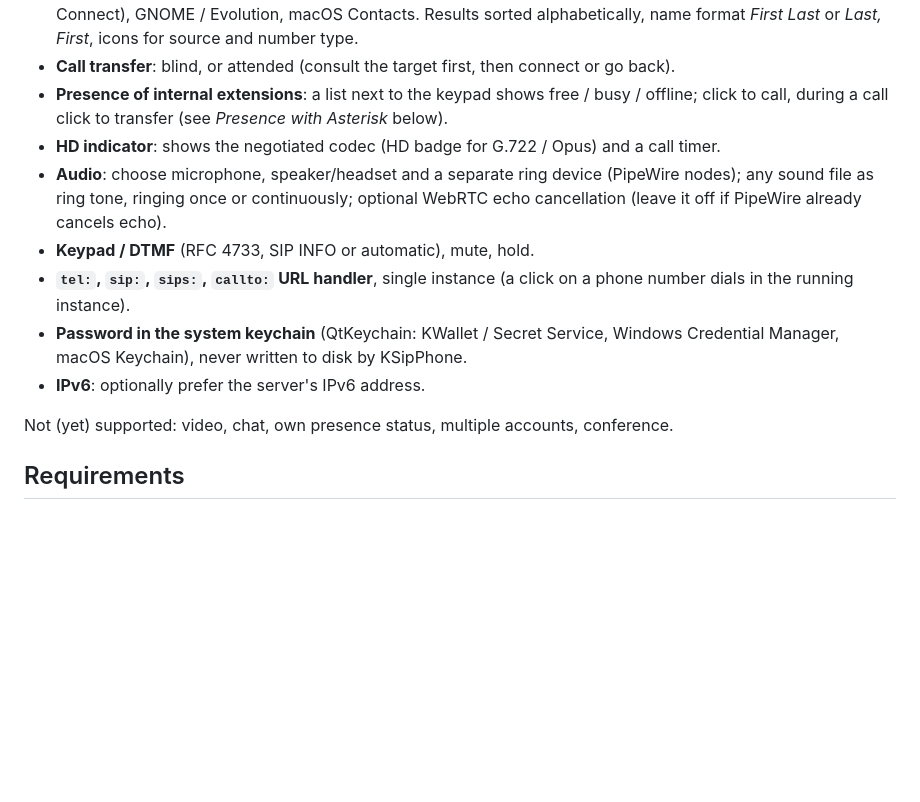
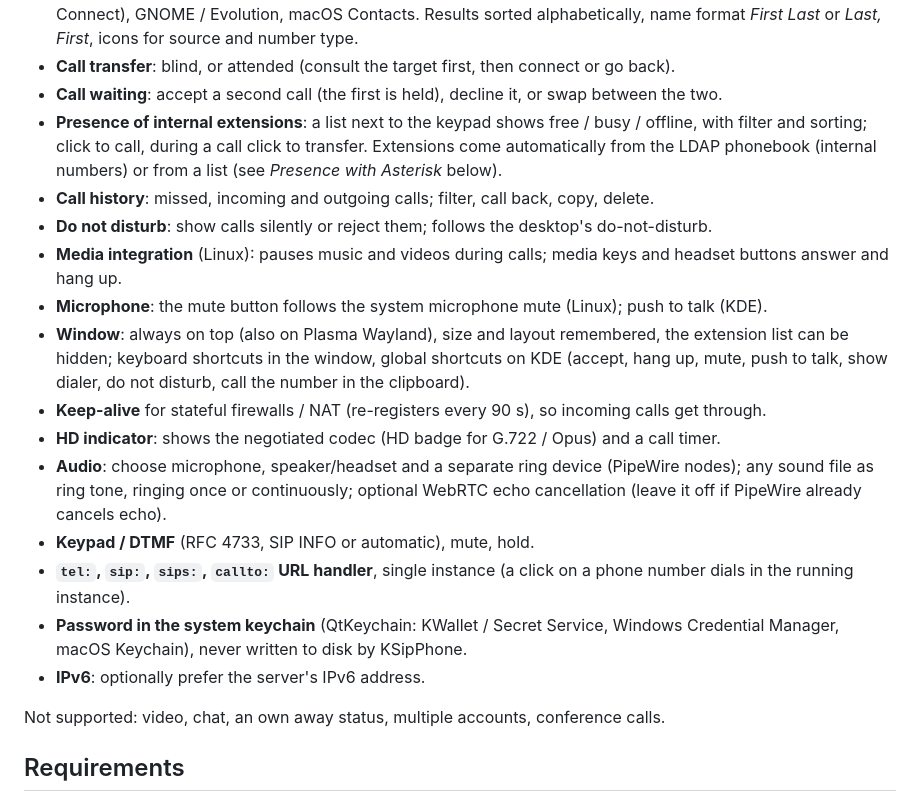
Before and after one commit to gongsearch/ksipphone, a Markdown page: README.md, the part around one of its changes. GitHub-like rendering; blank space fills up the shorter version.

```diff
--- a/README.md
+++ b/README.md
@@ -28,8 +28,19 @@ It is written for KDE Plasma but has no hard Plasma or D-Bus dependency of its o
   contacts via KDE Connect), GNOME / Evolution, macOS Contacts. Results sorted alphabetically,
   name format *First Last* or *Last, First*, icons for source and number type.
 - **Call transfer**: blind, or attended (consult the target first, then connect or go back).
-- **Presence of internal extensions**: a list next to the keypad shows free / busy / offline;
-  click to call, during a call click to transfer (see *Presence with Asterisk* below).
+- **Call waiting**: accept a second call (the first is held), decline it, or swap between the two.
+- **Presence of internal extensions**: a list next to the keypad shows free / busy / offline, with
+  filter and sorting; click to call, during a call click to transfer. Extensions come automatically
+  from the LDAP phonebook (internal numbers) or from a list (see *Presence with Asterisk* below).
+- **Call history**: missed, incoming and outgoing calls; filter, call back, copy, delete.
+- **Do not disturb**: show calls silently or reject them; follows the desktop's do-not-disturb.
+- **Media integration** (Linux): pauses music and videos during calls; media keys and headset
+  buttons answer and hang up.
+- **Microphone**: the mute button follows the system microphone mute (Linux); push to talk (KDE).
+- **Window**: always on top (also on Plasma Wayland), size and layout remembered, the extension
+  list can be hidden; keyboard shortcuts in the window, global shortcuts on KDE (accept, hang up,
+  mute, push to talk, show dialer, do not disturb, call the number in the clipboard).
+- **Keep-alive** for stateful firewalls / NAT (re-registers every 90 s), so incoming calls get through.
 - **HD indicator**: shows the negotiated codec (HD badge for G.722 / Opus) and a call timer.
 - **Audio**: choose microphone, speaker/headset and a separate ring device (PipeWire nodes);
   any sound file as ring tone, ringing once or continuously; optional WebRTC echo cancellation
@@ -41,7 +52,7 @@ It is written for KDE Plasma but has no hard Plasma or D-Bus dependency of its o
   Manager, macOS Keychain), never written to disk by KSipPhone.
 - **IPv6**: optionally prefer the server's IPv6 address.
 
-Not (yet) supported: video, chat, own presence status, multiple accounts, conference.
+Not supported: video, chat, an own away status, multiple accounts, conference calls.
 
 ## Requirements
 
```
Also changed, not shown: other parts of README.md (+1 -1 lines), CHANGELOG.md (+17 -0 lines), screenshots/controls.png (added), screenshots/dialer.png, screenshots/settings.png, 3 other files.
